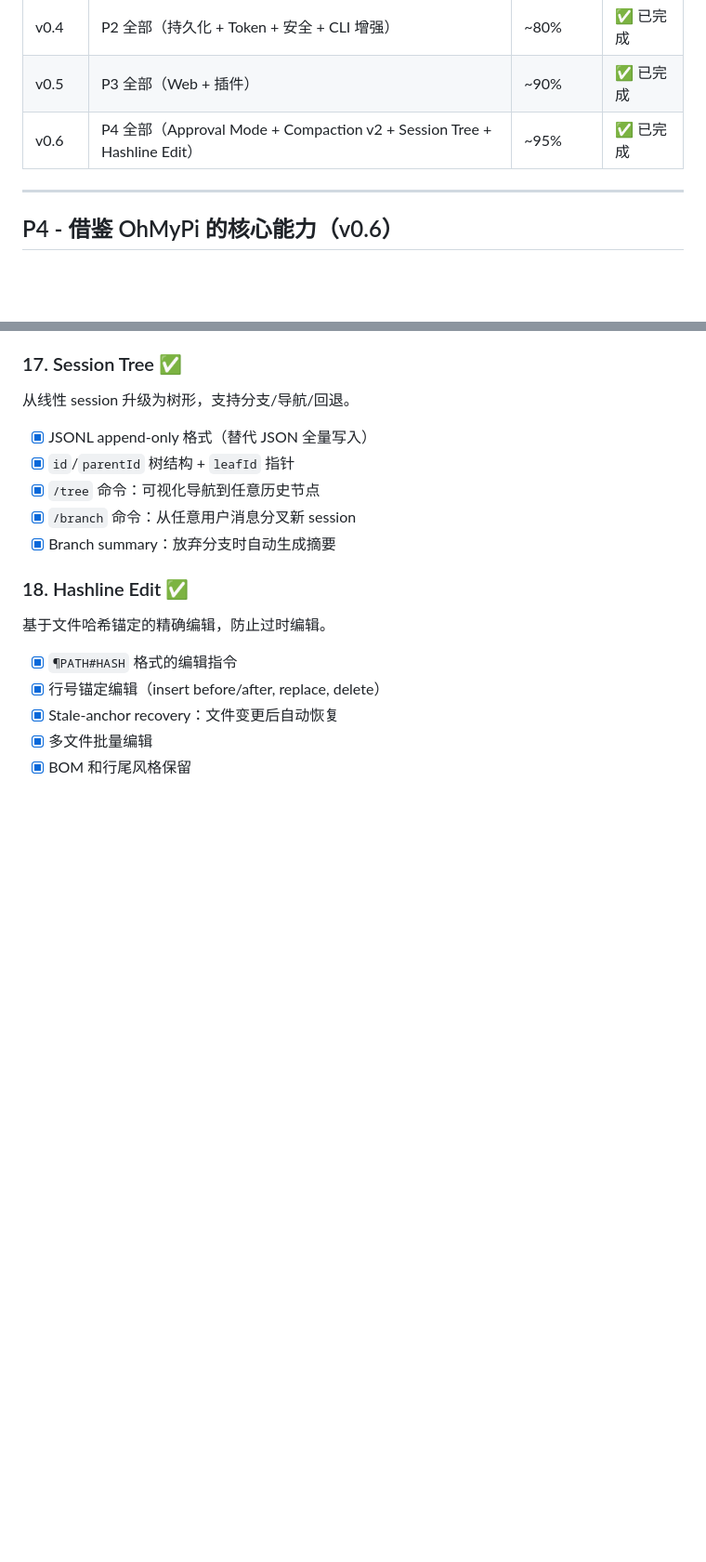
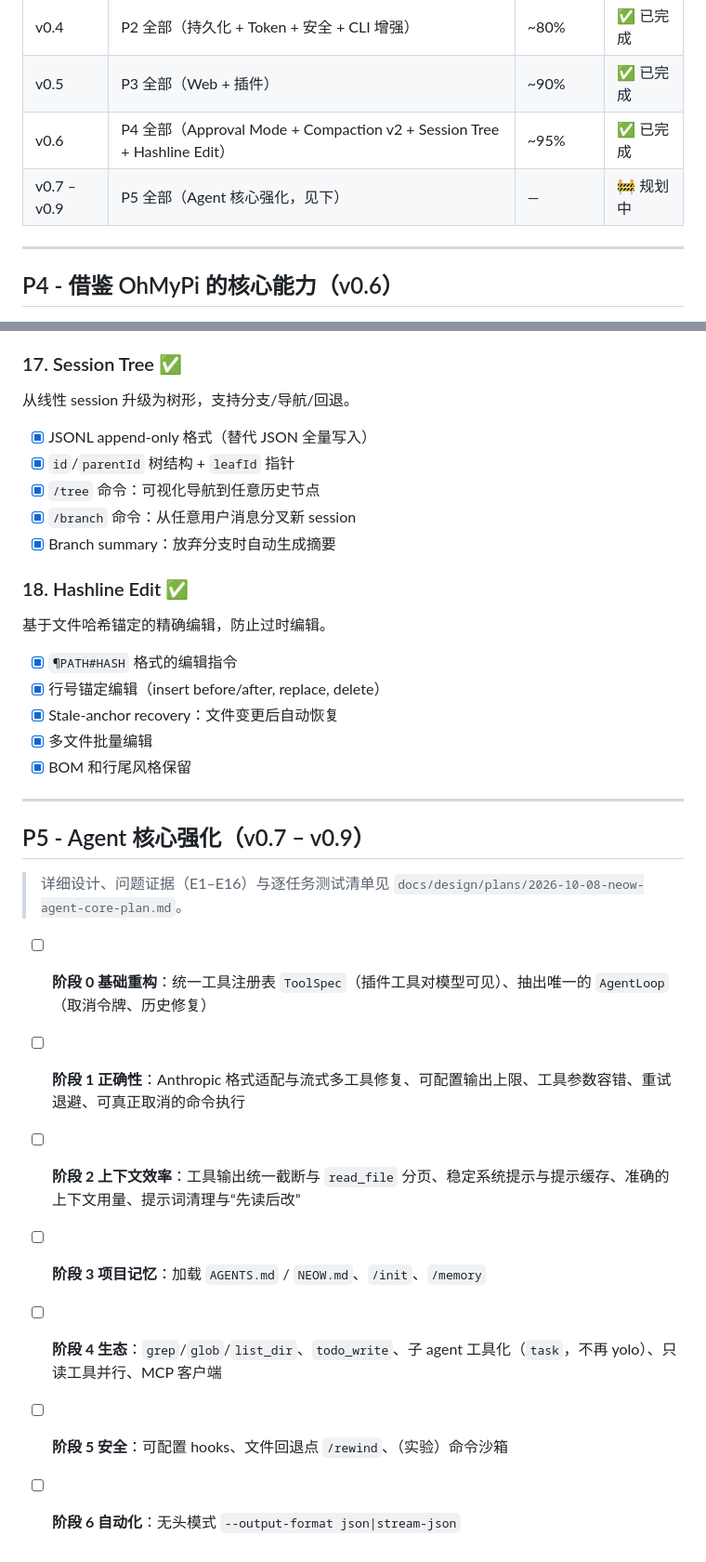
Before and after one commit to 20190441309/neow, a Markdown page: CLAUDE.md, 2 parts joined by grey strips. Shown at 93% size. GitHub-like rendering; blank space fills up the shorter version.

Commit message:
docs(plan): agent core hardening plan (v0.7–v0.9)
Code-review findings E1–E16 (provider format, unbounded tool output,
cancellation, prompt caching, plugin tool visibility, ...) and a
20-task, 6-phase plan with per-task tests. Adds the P5 roadmap entry
to CLAUDE.md.

Co-Authored-By: Claude Opus 5.5 <noreply@anthropic.com>

```diff
--- a/CLAUDE.md
+++ b/CLAUDE.md
@@ -166,6 +166,7 @@ usage 数据已解析但未展示。
 | v0.4 | P2 全部（持久化 + Token + 安全 + CLI 增强） | ~80% | ✅ 已完成 |
 | v0.5 | P3 全部（Web + 插件） | ~90% | ✅ 已完成 |
 | v0.6 | P4 全部（Approval Mode + Compaction v2 + Session Tree + Hashline Edit） | ~95% | ✅ 已完成 |
+| v0.7 – v0.9 | P5 全部（Agent 核心强化，见下） | — | 🚧 规划中 |
 
 ---
 
@@ -209,3 +210,17 @@ usage 数据已解析但未展示。
 - [x] Stale-anchor recovery：文件变更后自动恢复
 - [x] 多文件批量编辑
 - [x] BOM 和行尾风格保留
+
+---
+
+## P5 - Agent 核心强化（v0.7 – v0.9）
+
+> 详细设计、问题证据（E1–E16）与逐任务测试清单见 `docs/design/plans/2026-10-08-neow-agent-core-plan.md`。
+
+- [ ] **阶段 0 基础重构**：统一工具注册表 `ToolSpec`（插件工具对模型可见）、抽出唯一的 `AgentLoop`（取消令牌、历史修复）
+- [ ] **阶段 1 正确性**：Anthropic 格式适配与流式多工具修复、可配置输出上限、工具参数容错、重试退避、可真正取消的命令执行
+- [ ] **阶段 2 上下文效率**：工具输出统一截断与 `read_file` 分页、稳定系统提示与提示缓存、准确的上下文用量、提示词清理与“先读后改”
+- [ ] **阶段 3 项目记忆**：加载 `AGENTS.md` / `NEOW.md`、`/init`、`/memory`
+- [ ] **阶段 4 生态**：`grep`/`glob`/`list_dir`、`todo_write`、子 agent 工具化（`task`，不再 yolo）、只读工具并行、MCP 客户端
+- [ ] **阶段 5 安全**：可配置 hooks、文件回退点 `/rewind`、（实验）命令沙箱
+- [ ] **阶段 6 自动化**：无头模式 `--output-format json|stream-json`
```
Also changed, not shown: 1 other file.
